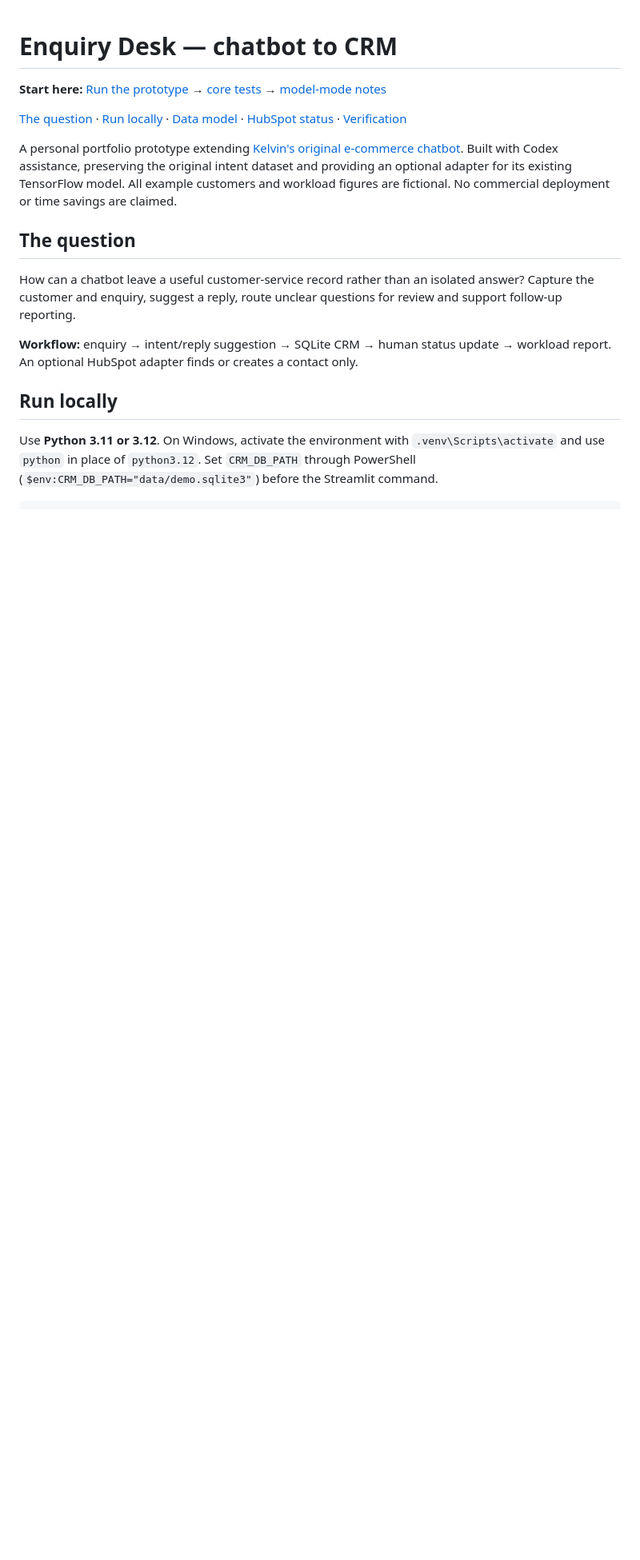
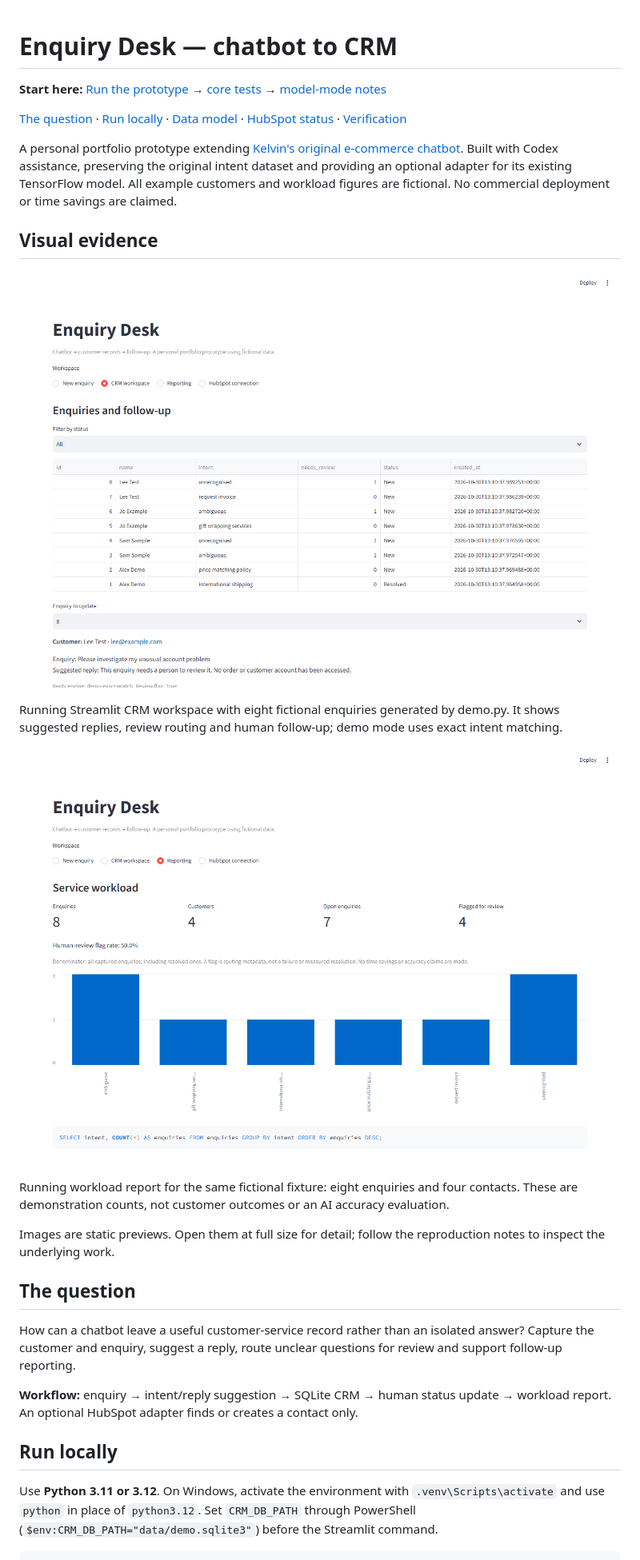
Before and after one commit to Kelv-Ojo/Chat_bot, a Markdown page: README.md, the part around one of its changes. Shown at 80% size. GitHub-like rendering; pictures changed too: assets/screenshots/crm-workspace.png (added), assets/screenshots/workload-report.png (added); blank space fills up the shorter version.

Commit message:
Strengthen project evidence and add synthetic operations case study

```diff
--- a/README.md
+++ b/README.md
@@ -8,6 +8,20 @@ A personal portfolio prototype extending [Kelvin's original e-commerce chatbot](
 Built with Codex assistance, preserving the original intent dataset and providing
 an optional adapter for its existing TensorFlow model. All example customers and
 workload figures are fictional. No commercial deployment or time savings are claimed.
+
+
+## Visual evidence
+
+![Running Streamlit CRM workspace with eight fictional enquiries generated by demo](assets/screenshots/crm-workspace.png)
+
+Running Streamlit CRM workspace with eight fictional enquiries generated by demo.py. It shows suggested replies, review routing and human follow-up; demo mode uses exact intent matching.
+
+![Running workload report for the same fictional fixture: eight enquiries and four contacts](assets/screenshots/workload-report.png)
+
+Running workload report for the same fictional fixture: eight enquiries and four contacts. These are demonstration counts, not customer outcomes or an AI accuracy evaluation.
+
+Images are static previews. Open them at full size for detail; follow the reproduction notes to inspect the underlying work.
+
 
 ## The question
 
```
Also changed, not shown: other parts of README.md (+7 -1 lines), assets/screenshots/README.md (added, +6 -0 lines), operations/README.md (added, +37 -0 lines), 7 other files.
